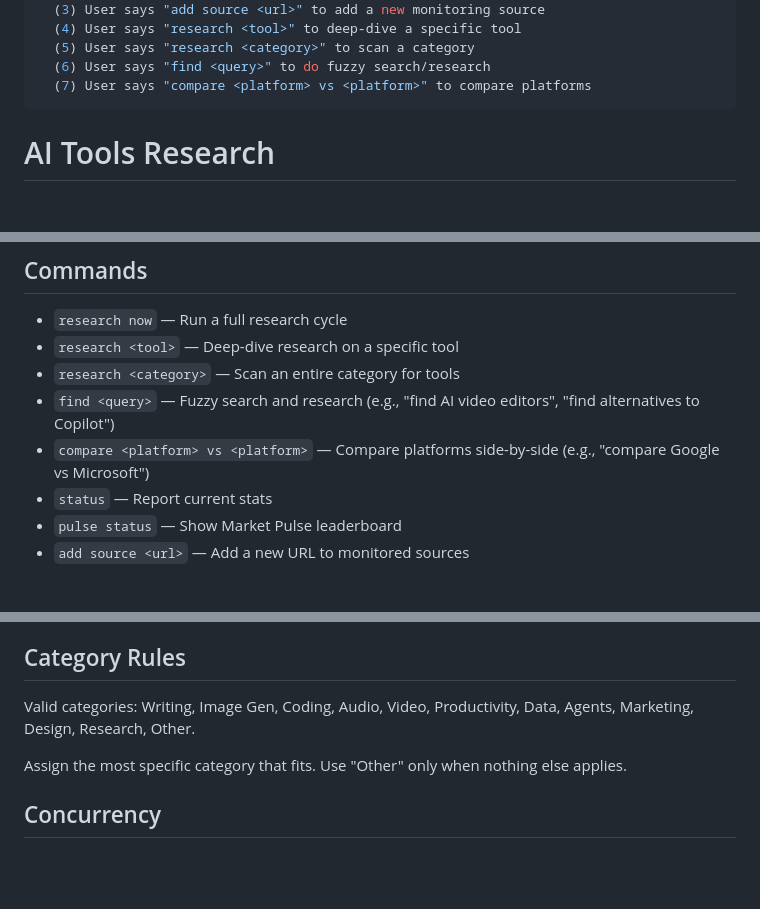
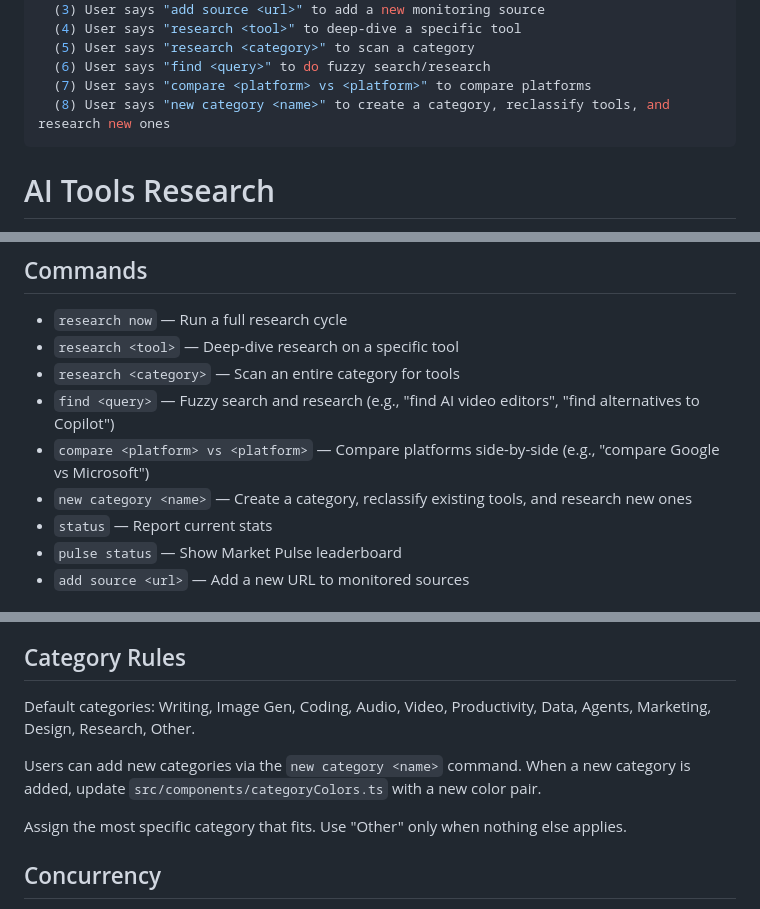
Before and after one commit to suzikang17/ai-tools-aggregator, a Markdown page: skills/ai-tools-research/SKILL.md, 3 parts joined by grey strips. Rendered like a GitHub page; blank space fills up the shorter version.

```diff
--- a/skills/ai-tools-research/SKILL.md
+++ b/skills/ai-tools-research/SKILL.md
@@ -10,6 +10,7 @@ description: |
   (5) User says "research <category>" to scan a category
   (6) User says "find <query>" to do fuzzy search/research
   (7) User says "compare <platform> vs <platform>" to compare platforms
+  (8) User says "new category <name>" to create a category, reclassify tools, and research new ones
 ---
 
 # AI Tools Research
@@ -23,6 +24,7 @@ Research and catalog trending AI tools from across the web.
 - `research <category>` — Scan an entire category for tools
 - `find <query>` — Fuzzy search and research (e.g., "find AI video editors", "find alternatives to Copilot")
 - `compare <platform> vs <platform>` — Compare platforms side-by-side (e.g., "compare Google vs Microsoft")
+- `new category <name>` — Create a category, reclassify existing tools, and research new ones
 - `status` — Report current stats
 - `pulse status` — Show Market Pulse leaderboard
 - `add source <url>` — Add a new URL to monitored sources
@@ -429,7 +489,9 @@ Trending flag clears after 7 days without new appearances.
 
 ## Category Rules
 
-Valid categories: Writing, Image Gen, Coding, Audio, Video, Productivity, Data, Agents, Marketing, Design, Research, Other.
+Default categories: Writing, Image Gen, Coding, Audio, Video, Productivity, Data, Agents, Marketing, Design, Research, Other.
+
+Users can add new categories via the `new category <name>` command. When a new category is added, update `src/components/categoryColors.ts` with a new color pair.
 
 Assign the most specific category that fits. Use "Other" only when nothing else applies.
 
```
Also changed, not shown: other parts of skills/ai-tools-research/SKILL.md (+58 -0 lines).
